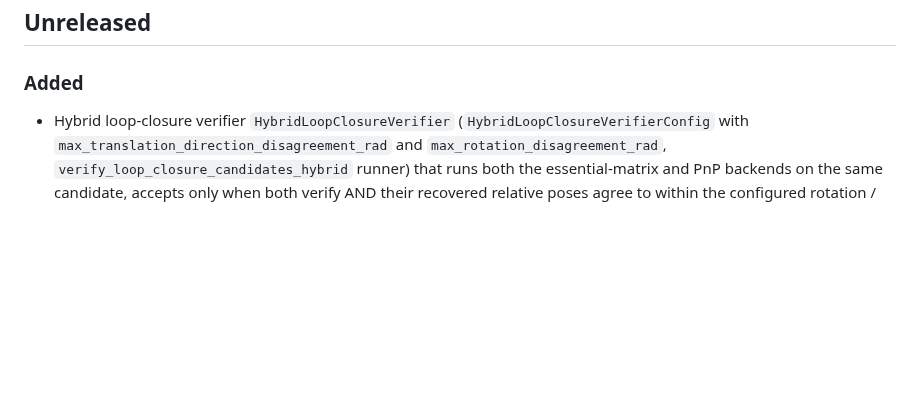
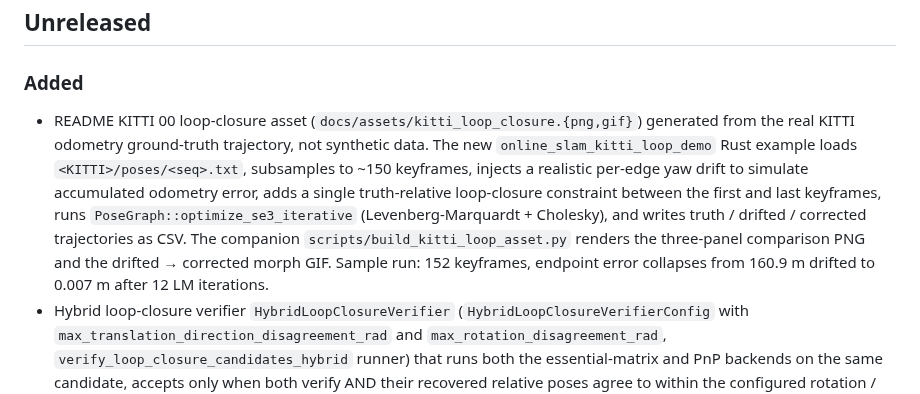
Before and after one commit to rsasaki0109/visloc-rs, a Markdown page: CHANGELOG.md, the part around the change. Drawn GitHub-style; blank space fills up the shorter version.

```diff
--- a/CHANGELOG.md
+++ b/CHANGELOG.md
@@ -6,6 +6,7 @@ All notable changes to `visloc-rs` will be documented here.
 
 ### Added
 
+- README KITTI 00 loop-closure asset (`docs/assets/kitti_loop_closure.{png,gif}`) generated from the real KITTI odometry ground-truth trajectory, not synthetic data. The new `online_slam_kitti_loop_demo` Rust example loads `<KITTI>/poses/<seq>.txt`, subsamples to ~150 keyframes, injects a realistic per-edge yaw drift to simulate accumulated odometry error, adds a single truth-relative loop-closure constraint between the first and last keyframes, runs `PoseGraph::optimize_se3_iterative` (Levenberg-Marquardt + Cholesky), and writes truth / drifted / corrected trajectories as CSV. The companion `scripts/build_kitti_loop_asset.py` renders the three-panel comparison PNG and the drifted → corrected morph GIF. Sample run: 152 keyframes, endpoint error collapses from 160.9 m drifted to 0.007 m after 12 LM iterations.
 - Hybrid loop-closure verifier `HybridLoopClosureVerifier` (`HybridLoopClosureVerifierConfig` with `max_translation_direction_disagreement_rad` and `max_rotation_disagreement_rad`, `verify_loop_closure_candidates_hybrid` runner) that runs both the essential-matrix and PnP backends on the same candidate, accepts only when both verify AND their recovered relative poses agree to within the configured rotation / translation-direction tolerances, and propagates whichever backend's failure reason is responsible. Adds `LoopClosureVerificationFailureReason::PoseDisagreement` for the consensus-disagreement case. The combined verification reports the PnP relative pose (metric), `min(inlier_count_essential, inlier_count_pnp)` for conservative diagnostics, plus both `mean_sampson_error` and `mean_reprojection_error_px`.
 - PnP-based loop-closure verifier `PnPLoopClosureVerifier` (with `PnPLoopClosureVerifierConfig`, `correspondences_2d3d_for_loop_candidate`, and `verify_loop_closure_candidates_pnp` runner) that re-localizes the current frame against the candidate keyframe's landmarks via `PnPRansac`. Returns metric relative poses directly (the keyframe pose carries world scale, no `default_translation_scale` parameter needed) and reports inlier count / inlier ratio / mean reprojection error in pixels. `LoopClosureVerification` now also carries an optional `mean_reprojection_error_px` field so essential-matrix and PnP verifications can be told apart at a glance; the HTML report renders whichever metric is populated.
 - `online_slam_pnp_loop_demo` example runs both verifiers side-by-side on the same loop candidate, printing the essential-matrix path (needs an externally supplied translation scale) alongside the PnP path (metric pose recovered directly) and the truth relative SE(3) for comparison.
```
Also changed, not shown: README.md (+12 -0 lines), docs/public_data_demo.md (+39 -0 lines), docs/assets/kitti_loop_closure.png (added), 3 other files.
